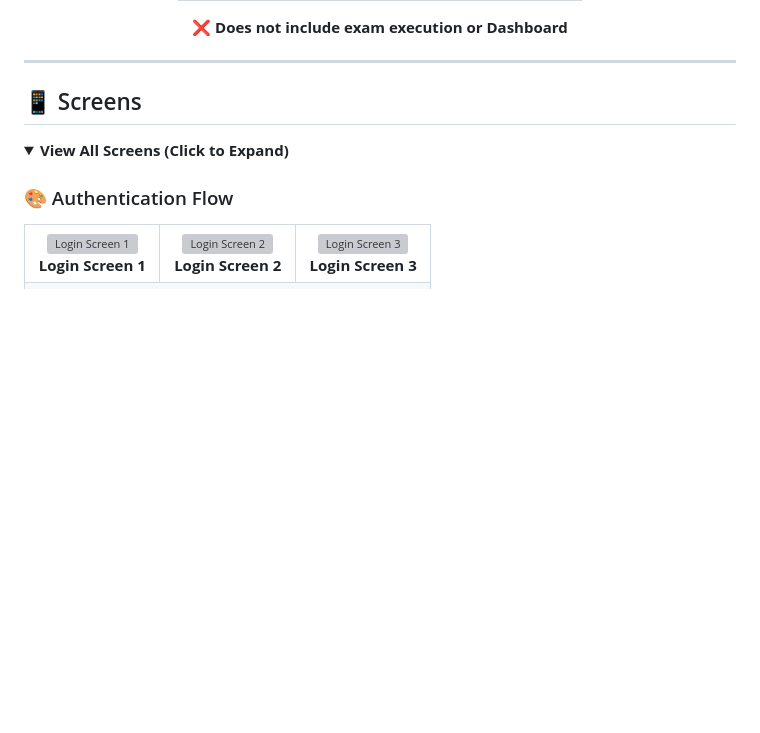
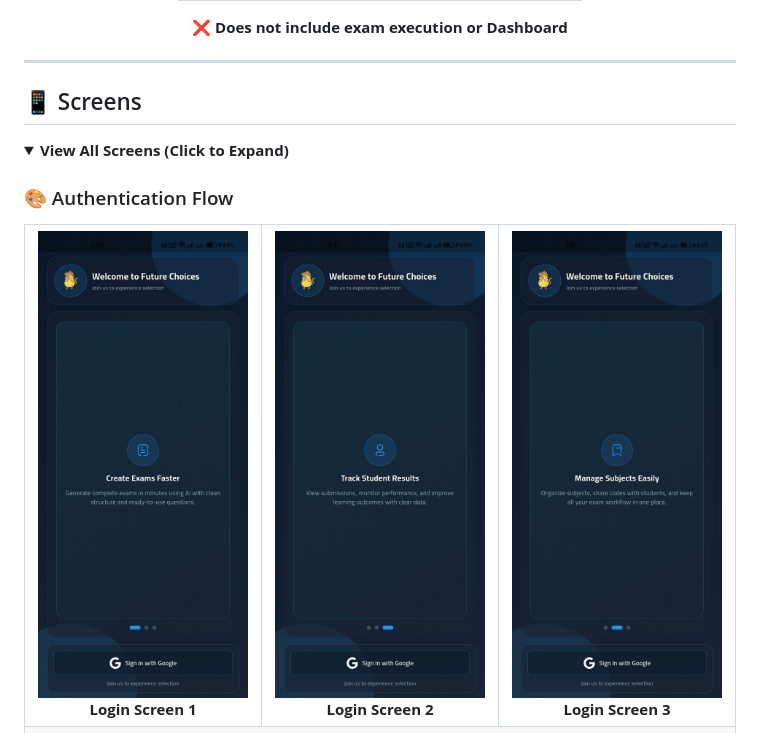
Before and after one commit to felopatersameh/SmartTextThief, a Markdown page: README.md, the part around the change. Drawn GitHub-style; blank space fills up the shorter version; grey boxes are pictures that could not be loaded.

Commit message:
Fix image file names in README.md

```diff
--- a/README.md
+++ b/README.md
@@ -230,15 +230,15 @@ All advanced features and full support
 <table>
 <tr>
 <td width="33%" align="center">
-<img src="assets/screens/Login1.jpg" alt="Login Screen 1" width="250"/>
+<img src="assets/screens/login1.jpg" alt="Login Screen 1" width="250"/>
 <br/><b>Login Screen 1</b>
 </td>
 <td width="33%" align="center">
-<img src="assets/screens/Login2.jpg" alt="Login Screen 2" width="250"/>
+<img src="assets/screens/login2.jpg" alt="Login Screen 2" width="250"/>
 <br/><b>Login Screen 2</b>
 </td>
 <td width="33%" align="center">
-<img src="assets/screens/Login3.jpg" alt="Login Screen 3" width="250"/>
+<img src="assets/screens/login3.jpg" alt="Login Screen 3" width="250"/>
 <br/><b>Login Screen 3</b>
 </td>
 </tr>
```
